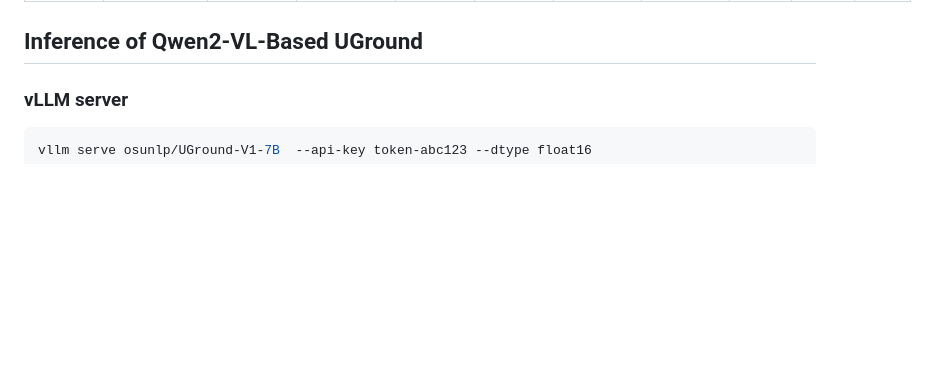
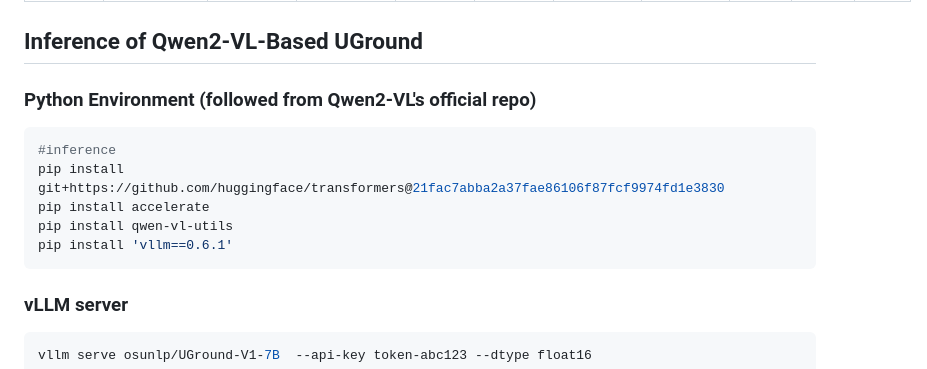
Before and after one commit to OSU-NLP-Group/UGround, a Markdown page: README.md, the part around the change. Drawn GitHub-style; blank space fills up the shorter version.

````diff
--- a/README.md
+++ b/README.md
@@ -117,6 +117,18 @@ This is the official code repository for the project: *Navigating the Digital Wo
 
 
 ## Inference of Qwen2-VL-Based UGround
+
+### Python Environment (followed from Qwen2-VL's official repo)
+
+```bash
+#inference
+pip install git+https://github.com/huggingface/transformers@21fac7abba2a37fae86106f87fcf9974fd1e3830
+pip install accelerate
+pip install qwen-vl-utils
+pip install 'vllm==0.6.1'
+```
+
+
 ### vLLM server
 
 ```bash
````
